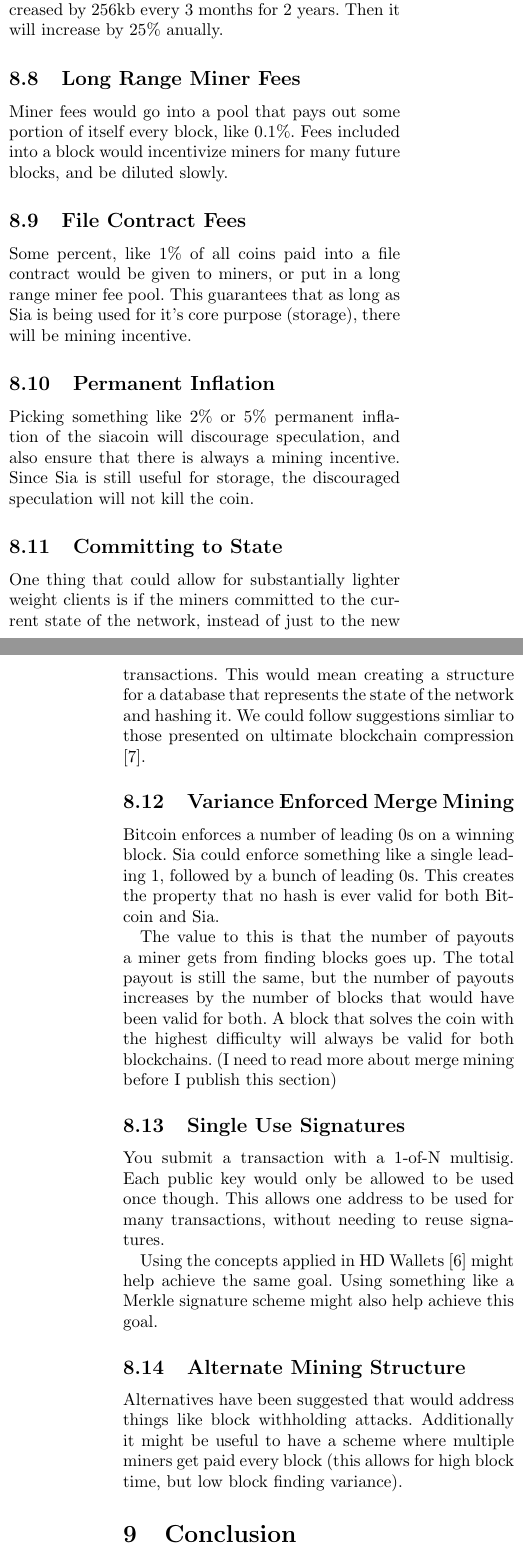
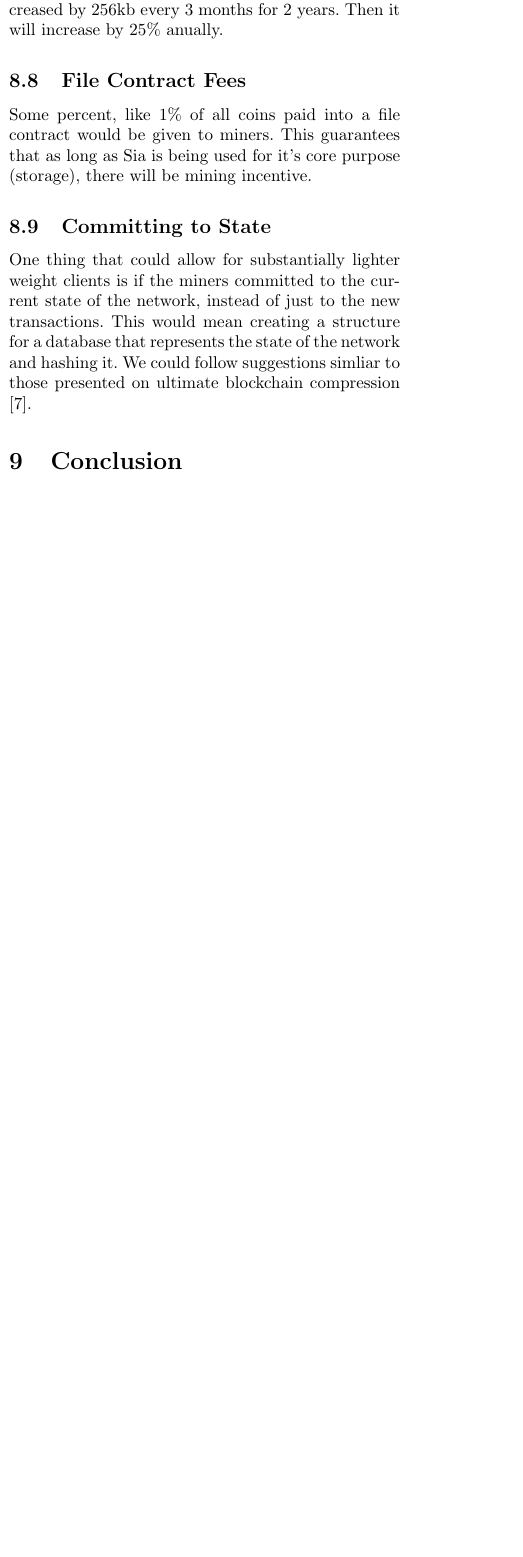
Before and after one commit to NebulousLabs/Sia, a LaTeX document (whitepaper.tex): two parts of the columns of pages 5 and 6 of 7 before the commit and part of one column of page 5 of 7 after it, the two joined at a grey line, cut so that both start at the same text, the shorter picture padded with empty space. Compiled offline with pdfLaTeX.

Commit message:
comment out a bunch of proposed changes

```diff
--- a/whitepaper.tex
+++ b/whitepaper.tex
@@ -262,44 +260,44 @@
 Max block size will be initially set at 256kb and increased by 256kb every 3 months for 2 years.
 Then it will increase by 25\% anually.
 
-\subsection{Long Range Miner Fees}
-Miner fees would go into a pool that pays out some portion of itself every block, like 0.1\%.
-Fees included into a block would incentivize miners for many future blocks, and be diluted slowly.
+%\subsection{Long Range Miner Fees}
+%Miner fees would go into a pool that pays out some portion of itself every block, like 0.1\%.
+%Fees included into a block would incentivize miners for many future blocks, and be diluted slowly.
 
 \subsection{File Contract Fees}
-Some percent, like 1\% of all coins paid into a file contract would be given to miners, or put in a long range miner fee pool.
+Some percent, like 1\% of all coins paid into a file contract would be given to miners.
 This guarantees that as long as Sia is being used for it's core purpose (storage), there will be mining incentive.
 
-\subsection{Permanent Inflation}
-Picking something like 2\% or 5\% permanent inflation of the siacoin will discourage speculation, and also ensure that there is always a mining incentive.
-Since Sia is still useful for storage, the discouraged speculation will not kill the coin.
+%\subsection{Permanent Inflation}
+%Picking something like 2\% or 5\% permanent inflation of the siacoin will discourage speculation, and also ensure that there is always a mining incentive.
+%Since Sia is still useful for storage, the discouraged speculation will not kill the coin.
 
 \subsection{Committing to State}
 One thing that could allow for substantially lighter weight clients is if the miners committed to the current state of the network, instead of just to the new transactions.
 This would mean creating a structure for a database that represents the state of the network and hashing it.
 We could follow suggestions simliar to those presented on ultimate blockchain compression \cite{ubc}.
 
-\subsection{Variance Enforced Merge Mining}
-Bitcoin enforces a number of leading 0s on a winning block.
-Sia could enforce something like a single leading 1, followed by a bunch of leading 0s.
-This creates the property that no hash is ever valid for both Bitcoin and Sia.
+%\subsection{Variance Enforced Merge Mining}
+%Bitcoin enforces a number of leading 0s on a winning block.
+%Sia could enforce something like a single leading 1, followed by a bunch of leading 0s.
+%This creates the property that no hash is ever valid for both Bitcoin and Sia.
 
-The value to this is that the number of payouts a miner gets from finding blocks goes up.
-The total payout is still the same, but the number of payouts increases by the number of blocks that would have been valid for both.
-A block that solves the coin with the highest difficulty will always be valid for both blockchains.
-(I need to read more about merge mining before I publish this section)
+%The value to this is that the number of payouts a miner gets from finding blocks goes up.
+%The total payout is still the same, but the number of payouts increases by the number of blocks that would have been valid for both.
+%A block that solves the coin with the highest difficulty will always be valid for both blockchains.
+%(I need to read more about merge mining before I publish this section)
 
-\subsection{Single Use Signatures}
-You submit a transaction with a 1-of-N multisig.
-Each public key would only be allowed to be used once though.
-This allows one address to be used for many transactions, without needing to reuse signatures.
+%\subsection{Single Use Signatures}
+%You submit a transaction with a 1-of-N multisig.
+%Each public key would only be allowed to be used once though.
+%This allows one address to be used for many transactions, without needing to reuse signatures.
 
-Using the concepts applied in HD Wallets \cite{hdw} might help achieve the same goal.
-Using something like a Merkle signature scheme might also help achieve this goal.
+%Using the concepts applied in HD Wallets \cite{hdw} might help achieve the same goal.
+%Using something like a Merkle signature scheme might also help achieve this goal.
 
-\subsection{Alternate Mining Structure}
-Alternatives have been suggested that would address things like block withholding attacks.
-Additionally it might be useful to have a scheme where multiple miners get paid every block (this allows for high block time, but low block finding variance).
+%\subsection{Alternate Mining Structure}
+%Alternatives have been suggested that would address things like block withholding attacks.
+%Additionally it might be useful to have a scheme where multiple miners get paid every block (this allows for high block time, but low block finding variance).
 
 \section{Conclusion}
 Sia takes the Bitcoin cryptocurrency and makes a few major changes.
@@ -307,7 +305,7 @@
 The second is to introduce a file contract, which enables hosts to claim that they will store a file in return for compensation, and that they will pay a penalty for losing the file.
 Finally, arbitrary data fields have been added to all transactions to enable coordination among decentralized storage providers, and among decentralized file sharing systems.
 
-We have addiitonally proposed a large array of potential changes that range from simple and probably safe to complex and probably unsafe.
+We have addiitonally proposed an array of potential changes that range from simple and probably safe to complex and probably unsafe.
 We do intend to explore these proposed changes further and decide concretely on which ones are worth integrating into Sia.
 
 \onecolumn
```
Also changed, not shown: whitepaper.tex (4 more changed lines).
